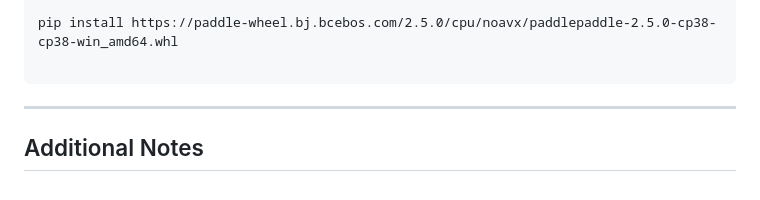
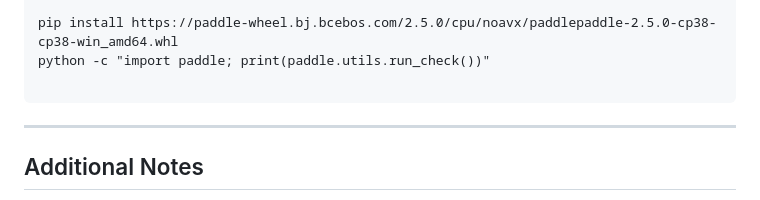
Before and after one commit to AmusinglySimple/Overlay-Translate-Lite, a Markdown page: README.md, the part around the change. GitHub-like rendering.

````diff
--- a/README.md
+++ b/README.md
@@ -116,6 +116,7 @@ keyring>=24.2.0
 pip uninstall paddlepaddle -y
 
 pip install https://paddle-wheel.bj.bcebos.com/2.5.0/cpu/noavx/paddlepaddle-2.5.0-cp38-cp38-win_amd64.whl
+python -c "import paddle; print(paddle.utils.run_check())"
 
 ```
 
````
